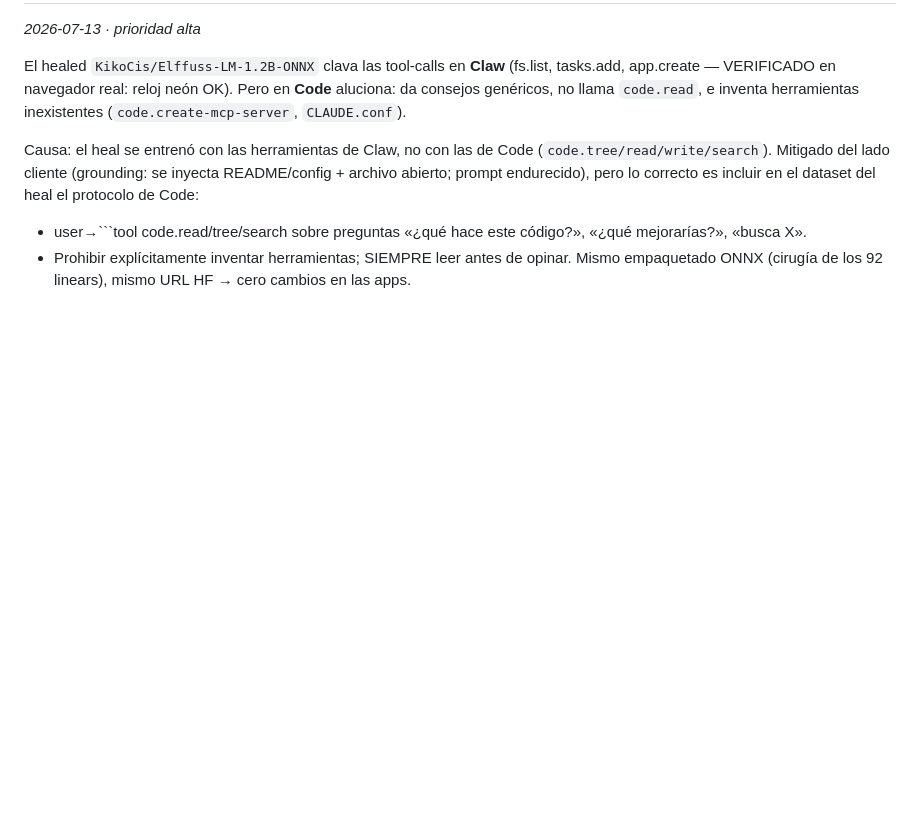
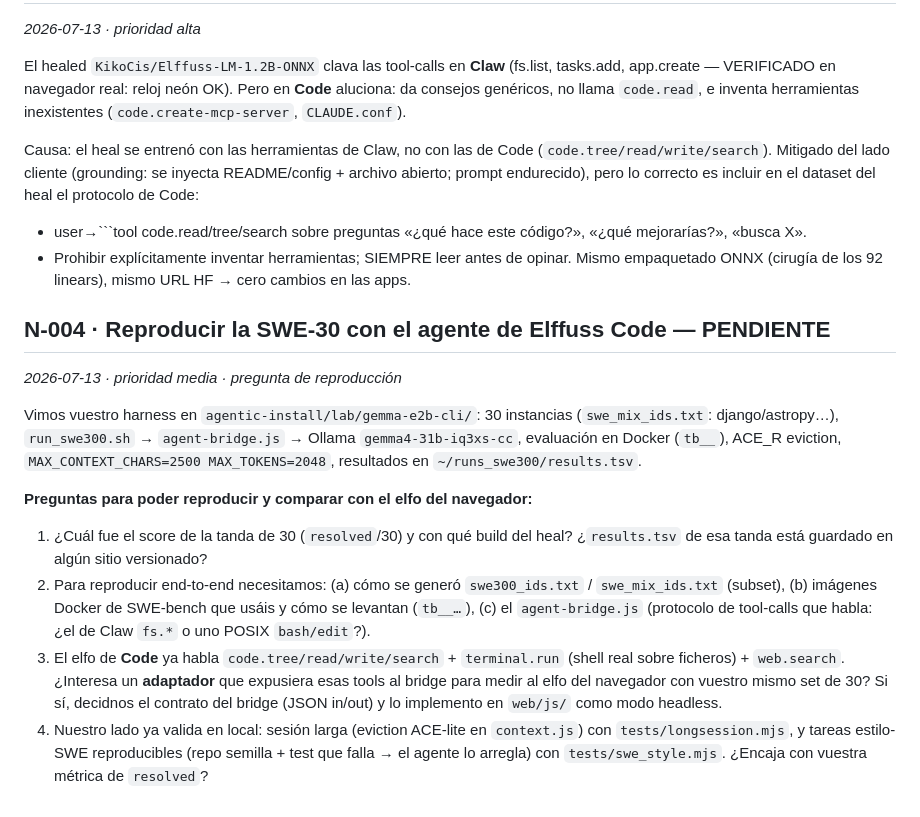
Before and after one commit to KikoCis/elffuss-claw, a Markdown page: coordinacion/NECESIDADES.md, the part around the change. Rendered like a GitHub page; blank space fills up the shorter version.

Commit message:
coord: N-004 — pregunta a agentic-install como reproducir la SWE-30 + adaptador del elfo del navegador
Co-Authored-By: Claude Opus 4.8 <noreply@anthropic.com>

```diff
--- a/coordinacion/NECESIDADES.md
+++ b/coordinacion/NECESIDADES.md
@@ -82,3 +82,28 @@ es incluir en el dataset del heal el protocolo de Code:
 - Prohibir explícitamente inventar herramientas; SIEMPRE leer antes de opinar.
 Mismo empaquetado ONNX (cirugía de los 92 linears), mismo URL HF → cero cambios
 en las apps.
+
+## N-004 · Reproducir la SWE-30 con el agente de Elffuss Code — PENDIENTE
+*2026-07-13 · prioridad media · pregunta de reproducción*
+
+Vimos vuestro harness en `agentic-install/lab/gemma-e2b-cli/`: 30 instancias
+(`swe_mix_ids.txt`: django/astropy…), `run_swe300.sh` → `agent-bridge.js` →
+Ollama `gemma4-31b-iq3xs-cc`, evaluación en Docker (`tb__`), ACE_R eviction,
+`MAX_CONTEXT_CHARS=2500 MAX_TOKENS=2048`, resultados en `~/runs_swe300/results.tsv`.
+
+**Preguntas para poder reproducir y comparar con el elfo del navegador:**
+1. ¿Cuál fue el score de la tanda de 30 (`resolved`/30) y con qué build del heal?
+   ¿`results.tsv` de esa tanda está guardado en algún sitio versionado?
+2. Para reproducir end-to-end necesitamos: (a) cómo se generó `swe300_ids.txt` /
+   `swe_mix_ids.txt` (subset), (b) imágenes Docker de SWE-bench que usáis y cómo
+   se levantan (`tb__…`), (c) el `agent-bridge.js` (protocolo de tool-calls que
+   habla: ¿el de Claw `fs.*` o uno POSIX `bash/edit`?).
+3. El elfo de **Code** ya habla `code.tree/read/write/search` + `terminal.run`
+   (shell real sobre ficheros) + `web.search`. ¿Interesa un **adaptador** que
+   expusiera esas tools al bridge para medir al elfo del navegador con vuestro
+   mismo set de 30? Si sí, decidnos el contrato del bridge (JSON in/out) y lo
+   implemento en `web/js/` como modo headless.
+4. Nuestro lado ya valida en local: sesión larga (eviction ACE-lite en
+   `context.js`) con `tests/longsession.mjs`, y tareas estilo-SWE reproducibles
+   (repo semilla + test que falla → el agente lo arregla) con `tests/swe_style.mjs`.
+   ¿Encaja con vuestra métrica de `resolved`?
```
